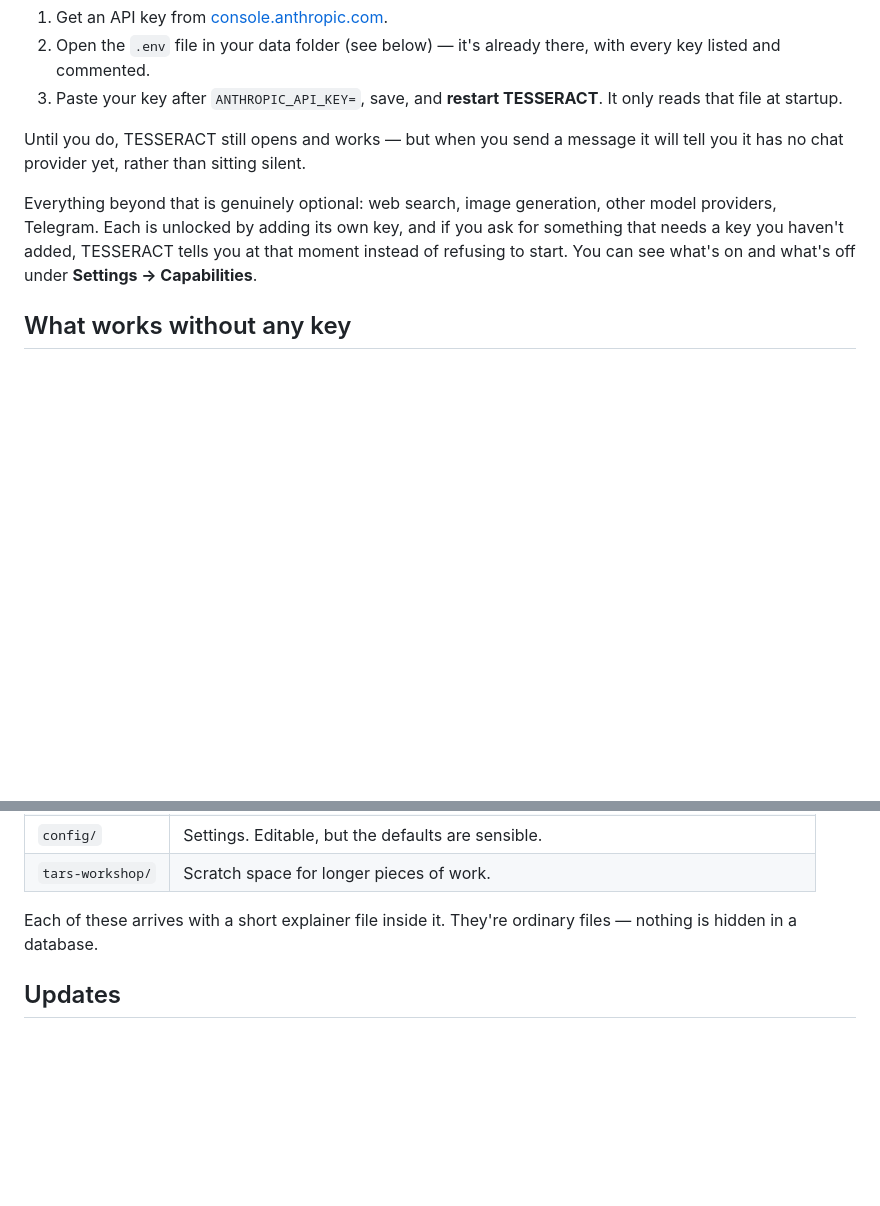
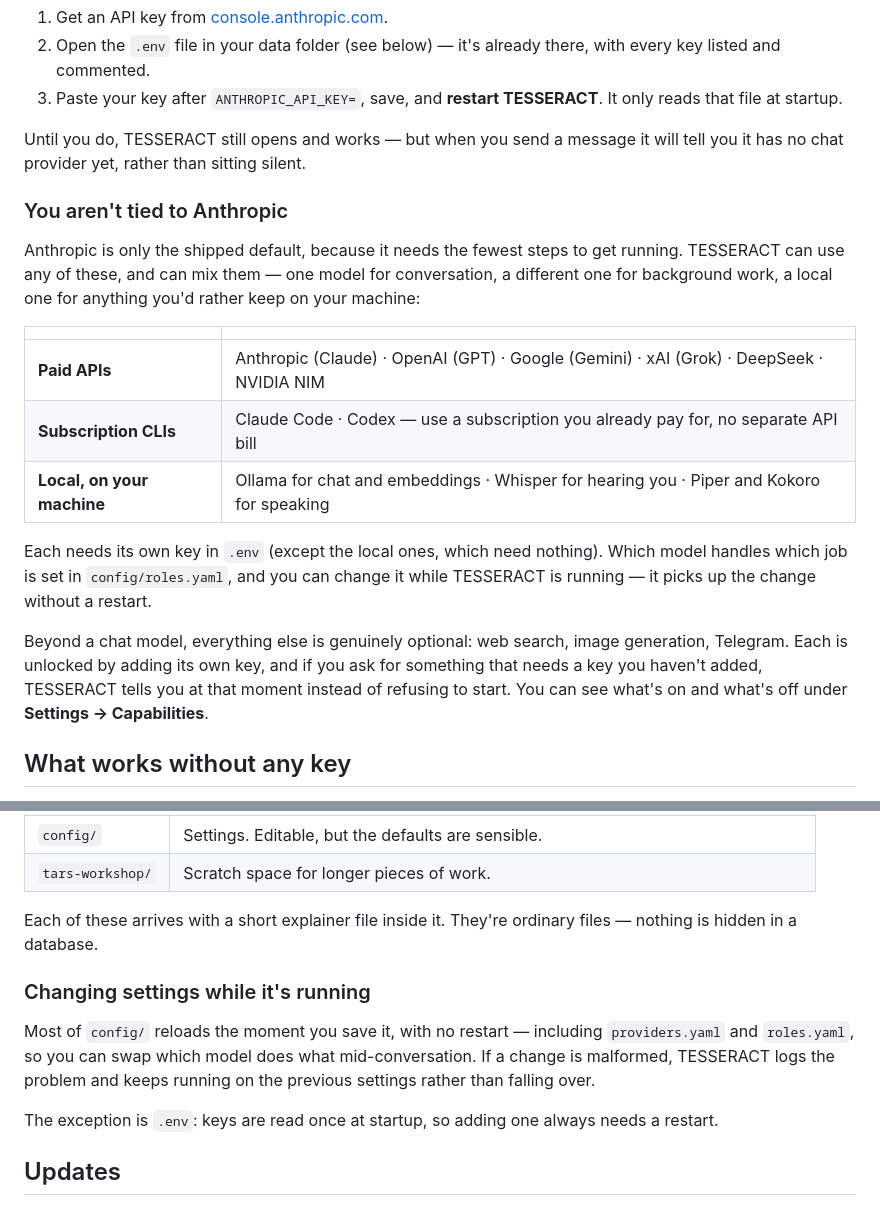
Before and after one commit to karakijihad/Tesseract, a Markdown page: README.md, 2 parts joined by grey strips. Rendered like a GitHub page; blank space fills up the shorter version.

Commit message:
docs: list supported model providers; note which settings hot-reload

```diff
--- a/README.md
+++ b/README.md
@@ -37,7 +37,19 @@ Nothing is _required_ to install and start TESSERACT — it will open, set itsel
 
 Until you do, TESSERACT still opens and works — but when you send a message it will tell you it has no chat provider yet, rather than sitting silent.
 
-Everything beyond that is genuinely optional: web search, image generation, other model providers, Telegram. Each is unlocked by adding its own key, and if you ask for something that needs a key you haven't added, TESSERACT tells you at that moment instead of refusing to start. You can see what's on and what's off under **Settings → Capabilities**.
+### You aren't tied to Anthropic
+
+Anthropic is only the shipped default, because it needs the fewest steps to get running. TESSERACT can use any of these, and can mix them — one model for conversation, a different one for background work, a local one for anything you'd rather keep on your machine:
+
+|                            |                                                                                          |
+| -------------------------- | ---------------------------------------------------------------------------------------- |
+| **Paid APIs**              | Anthropic (Claude) · OpenAI (GPT) · Google (Gemini) · xAI (Grok) · DeepSeek · NVIDIA NIM |
+| **Subscription CLIs**      | Claude Code · Codex — use a subscription you already pay for, no separate API bill       |
+| **Local, on your machine** | Ollama for chat and embeddings · Whisper for hearing you · Piper and Kokoro for speaking |
+
+Each needs its own key in `.env` (except the local ones, which need nothing). Which model handles which job is set in `config/roles.yaml`, and you can change it while TESSERACT is running — it picks up the change without a restart.
+
+Beyond a chat model, everything else is genuinely optional: web search, image generation, Telegram. Each is unlocked by adding its own key, and if you ask for something that needs a key you haven't added, TESSERACT tells you at that moment instead of refusing to start. You can see what's on and what's off under **Settings → Capabilities**.
 
 ## What works without any key
 
@@ -71,6 +83,12 @@ Inside it, the parts worth knowing about:
 
 Each of these arrives with a short explainer file inside it. They're ordinary files — nothing is hidden in a database.
 
+### Changing settings while it's running
+
+Most of `config/` reloads the moment you save it, with no restart — including `providers.yaml` and `roles.yaml`, so you can swap which model does what mid-conversation. If a change is malformed, TESSERACT logs the problem and keeps running on the previous settings rather than falling over.
+
+The exception is `.env`: keys are read once at startup, so adding one always needs a restart.
+
 ## Updates
 
 TESSERACT checks for updates on its own and shows a small notification when one is available. Nothing installs automatically — it only updates when you click to apply it. TESSERACT restarts itself as part of applying the update.
```
